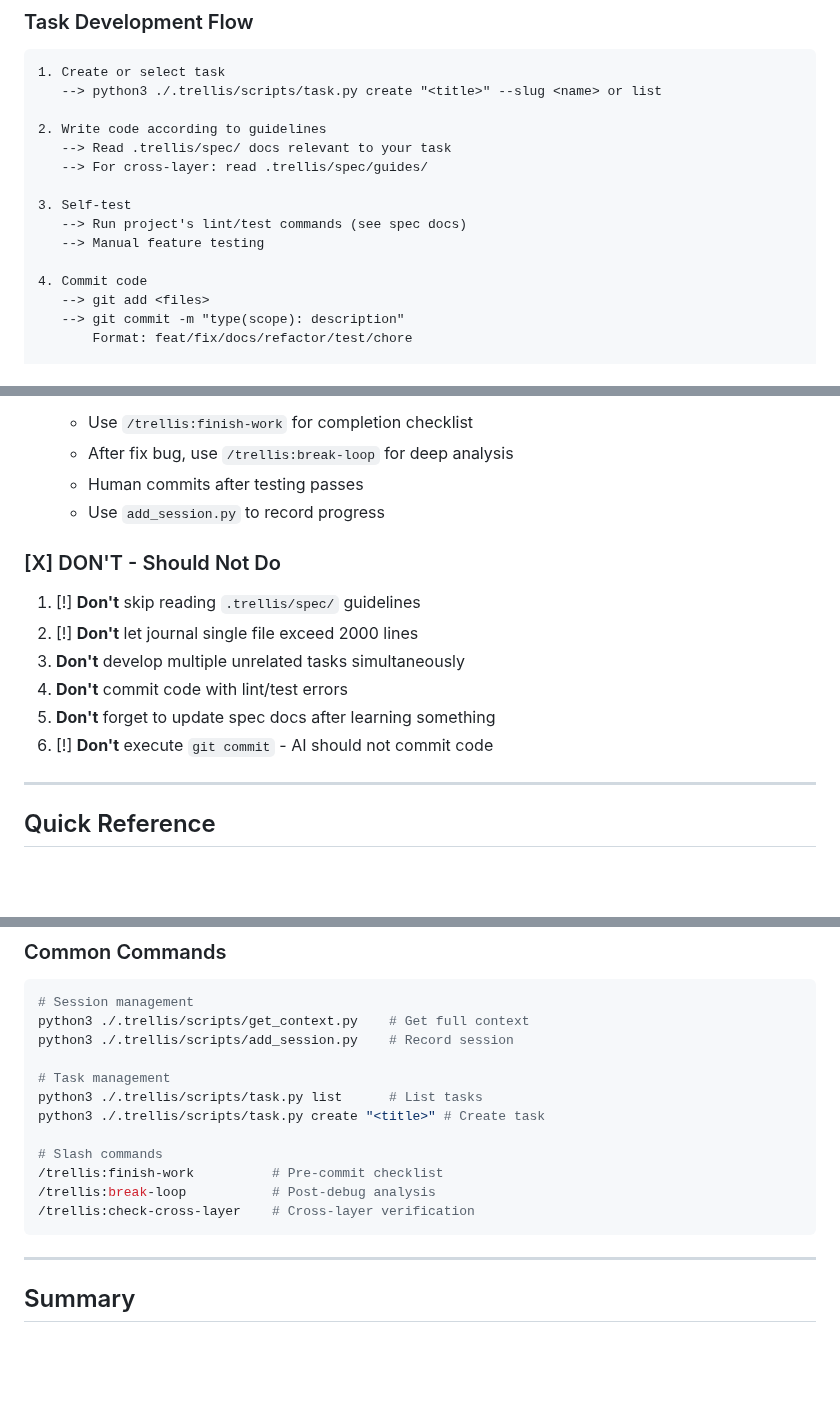
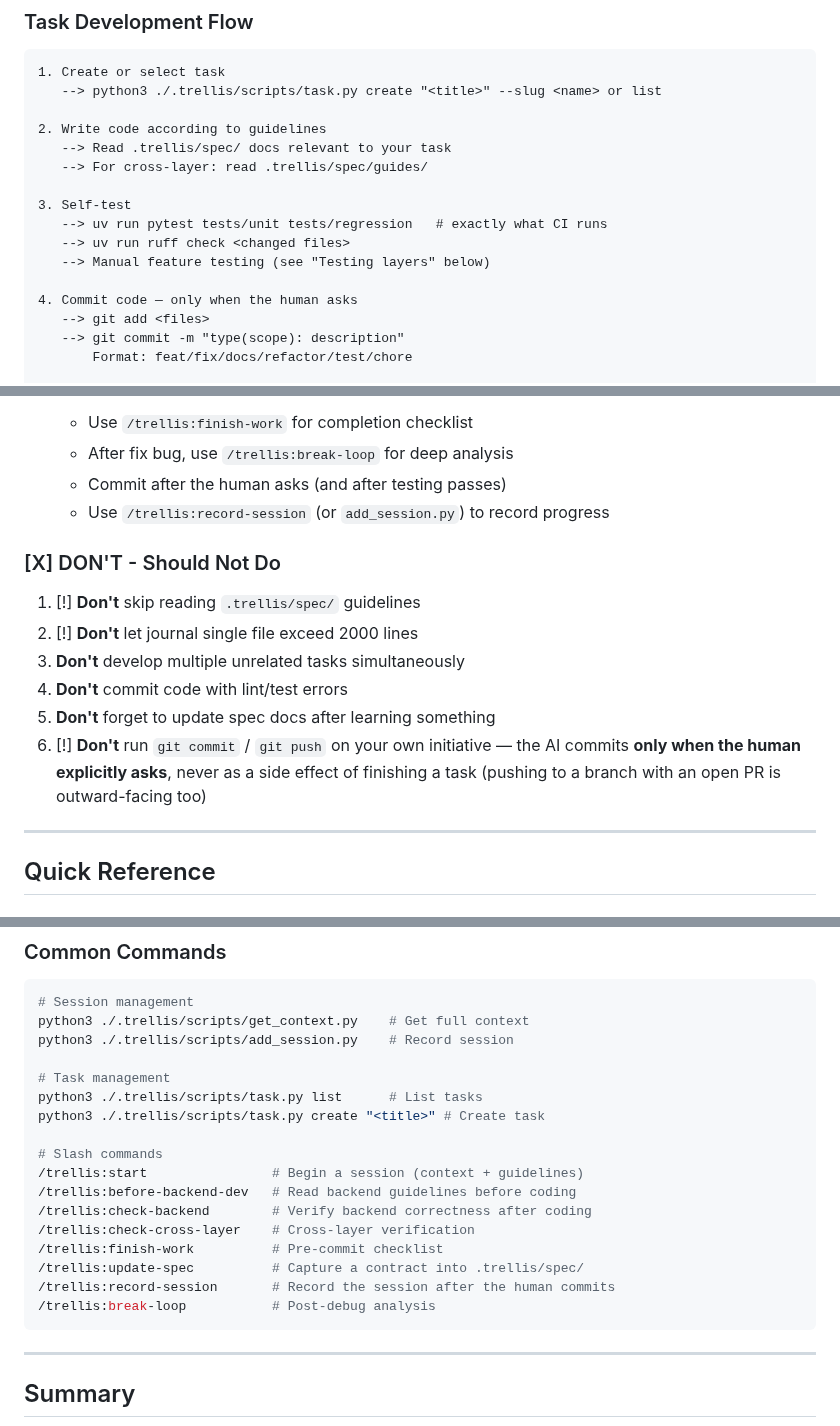
Before and after one commit to Clod/llmwiki-marimo, a Markdown page: .trellis/workflow.md, 3 parts joined by grey strips. GitHub-like rendering; blank space fills up the shorter version.

````diff
--- a/.trellis/workflow.md
+++ b/.trellis/workflow.md
@@ -213,10 +208,11 @@ python3 ./.trellis/scripts/task.py create "<title>" --slug <task-name>
    --> For cross-layer: read .trellis/spec/guides/
 
 3. Self-test
-   --> Run project's lint/test commands (see spec docs)
-   --> Manual feature testing
+   --> uv run pytest tests/unit tests/regression   # exactly what CI runs
+   --> uv run ruff check <changed files>
+   --> Manual feature testing (see "Testing layers" below)
 
-4. Commit code
+4. Commit code — only when the human asks
    --> git add <files>
    --> git commit -m "type(scope): description"
        Format: feat/fix/docs/refactor/test/chore
@@ -352,8 +373,8 @@ python3 ./.trellis/scripts/task.py list-archive    # List archived tasks
 3. **After development complete**:
    - Use `/trellis:finish-work` for completion checklist
    - After fix bug, use `/trellis:break-loop` for deep analysis
-   - Human commits after testing passes
-   - Use `add_session.py` to record progress
+   - Commit after the human asks (and after testing passes)
+   - Use `/trellis:record-session` (or `add_session.py`) to record progress
 
 ### [X] DON'T - Should Not Do
 
@@ -362,7 +383,9 @@ python3 ./.trellis/scripts/task.py list-archive    # List archived tasks
 3. **Don't** develop multiple unrelated tasks simultaneously
 4. **Don't** commit code with lint/test errors
 5. **Don't** forget to update spec docs after learning something
-6. [!] **Don't** execute `git commit` - AI should not commit code
+6. [!] **Don't** run `git commit` / `git push` on your own initiative — the AI
+   commits **only when the human explicitly asks**, never as a side effect of
+   finishing a task (pushing to a branch with an open PR is outward-facing too)
 
 ---
 
@@ -397,9 +420,14 @@ python3 ./.trellis/scripts/task.py list      # List tasks
 python3 ./.trellis/scripts/task.py create "<title>" # Create task
 
 # Slash commands
+/trellis:start                # Begin a session (context + guidelines)
+/trellis:before-backend-dev   # Read backend guidelines before coding
+/trellis:check-backend        # Verify backend correctness after coding
+/trellis:check-cross-layer    # Cross-layer verification
 /trellis:finish-work          # Pre-commit checklist
+/trellis:update-spec          # Capture a contract into .trellis/spec/
+/trellis:record-session       # Record the session after the human commits
 /trellis:break-loop           # Post-debug analysis
-/trellis:check-cross-layer    # Cross-layer verification
 ```
 
 ---
````
Also changed, not shown: other parts of .trellis/workflow.md (+35 -15 lines).
